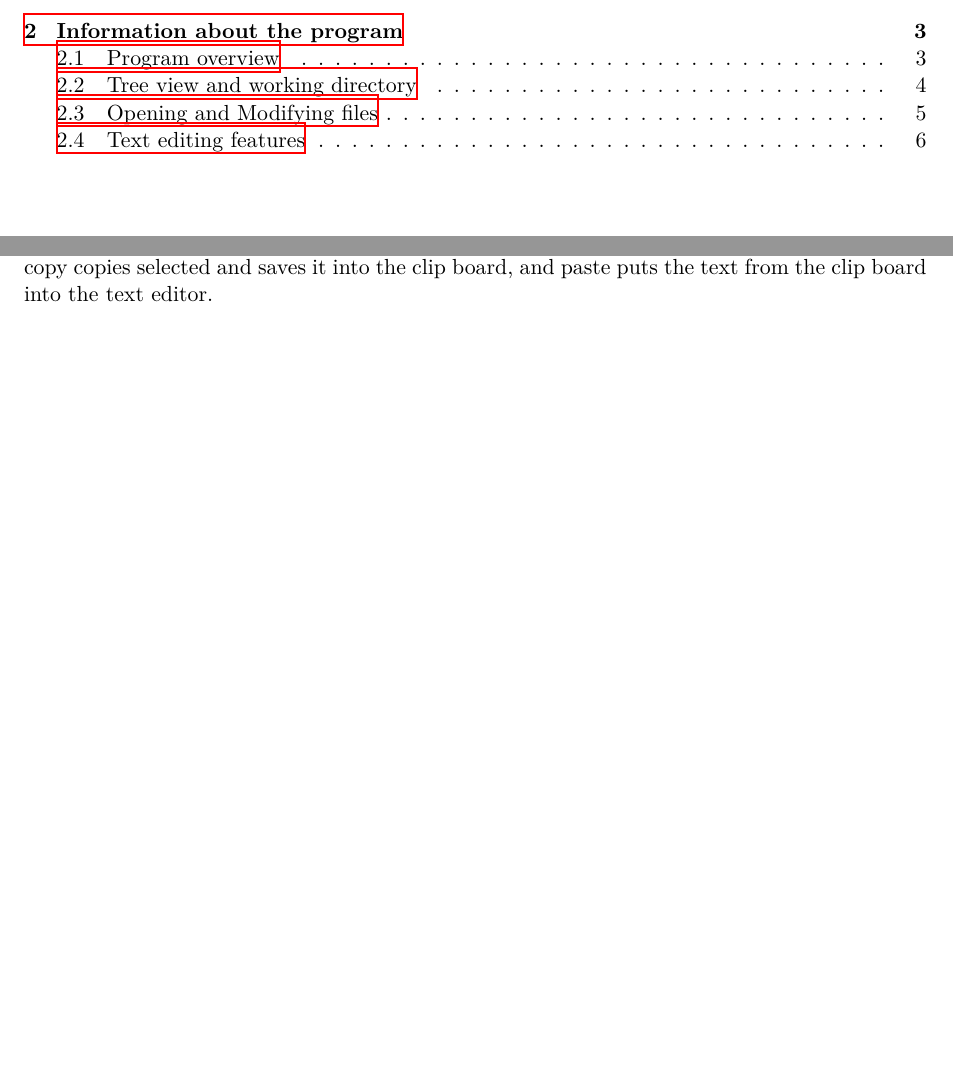
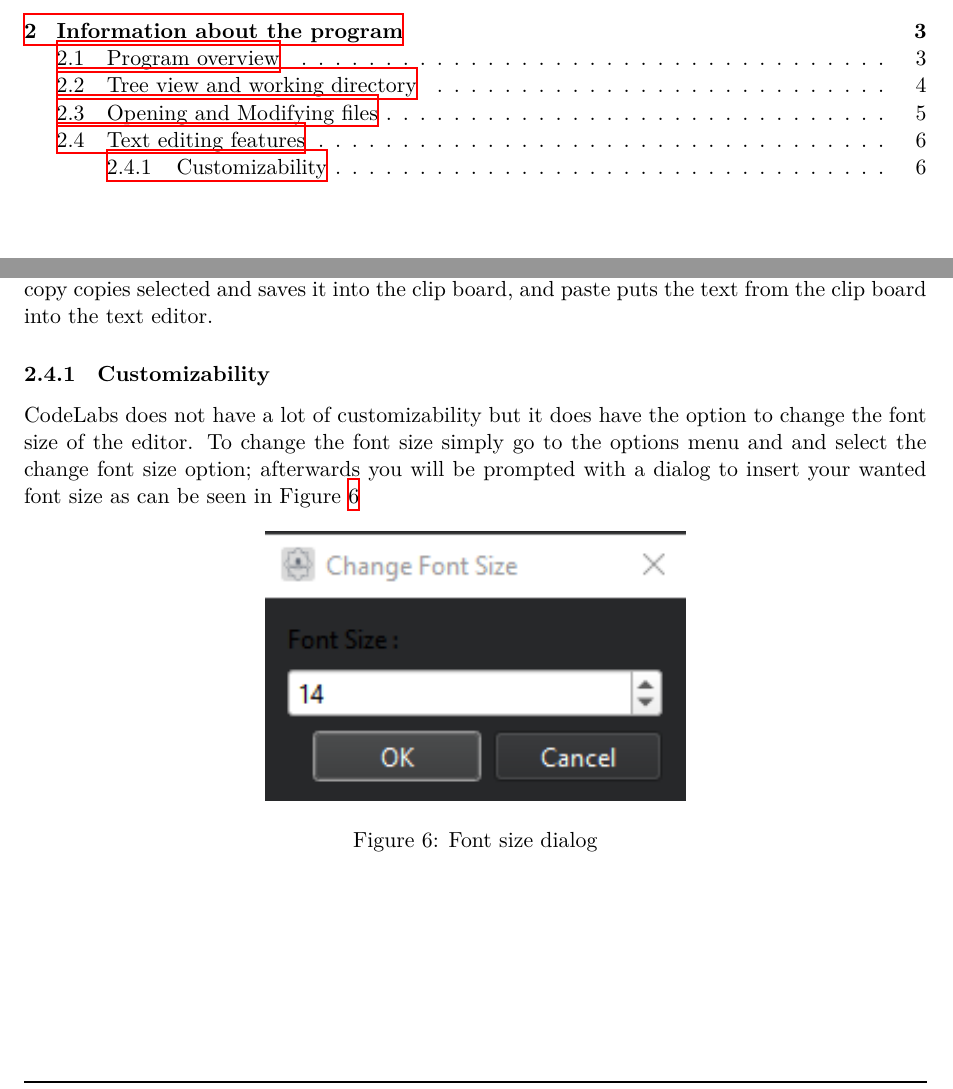
Before and after one commit to EmreArapcicUevak/CodeLab-Notes, a LaTeX paper (documentation/main.tex): two parts of pages 2 and 6 of 6, joined at a grey line, cut so that both start at the same text, the shorter picture padded with empty space. Compiled offline with XeLaTeX.

Commit message:
Finish work on customization subsection

```diff
--- a/documentation/main.tex
+++ b/documentation/main.tex
@@ -182,3 +182,11 @@
 				\end{itemize}
 
 				\noindent A lot of these are self understandable but we will cover them briefly. Undo undoes any recent changes done to a file, redo does the exact same, cut cuts text and saves it into the clip board, copy copies selected and saves it into the clip board, and paste puts the text from the clip board into the text editor.
+
+			\subsubsection{Customizability}
+				\noindent CodeLabs does not have a lot of customizability but it does have the option to change the font size of the editor. To change the font size simply go to the options menu and and select the change font size option; afterwards you will be prompted with a dialog to insert your wanted font size as can be seen in Figure \ref{Fig:Font size dialog}
+
+				\begin{figure}[h]
+					\centering
+					\includegraphics[scale = 1.4]{fontSizeDialog}
+					\caption{Font size dialog}
```
Also changed, not shown: documentation/main.pdf, documentation/main.tex (3 more changed lines).
